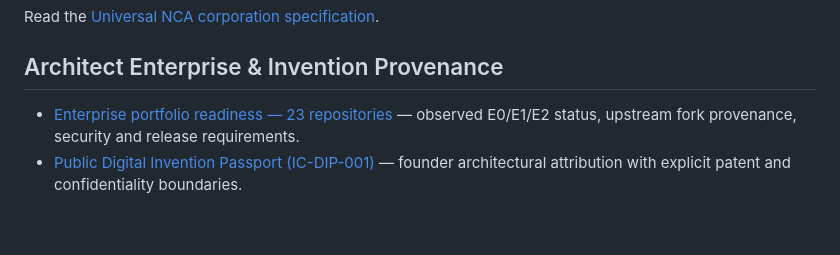
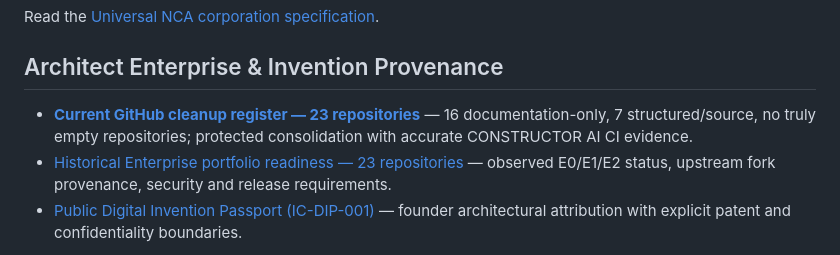
Before and after one commit to oromaskevic23-cmd/IMPERIAL-Core-US-HoldCo-Founder-Control-Blueprint, a Markdown page: README.md, the part around the change. Rendered like a GitHub page; blank space fills up the shorter version.

```diff
--- a/README.md
+++ b/README.md
@@ -18,7 +18,8 @@ Read the [Universal NCA corporation specification](docs/UNIVERSAL_NCA_CORPORATIO
 
 ## Architect Enterprise & Invention Provenance
 
-- [Enterprise portfolio readiness — 23 repositories](docs/ENTERPRISE_PORTFOLIO_AUDIT.md) — observed E0/E1/E2 status, upstream fork provenance, security and release requirements.
+- [**Current GitHub cleanup register — 23 repositories**](docs/GITHUB_CLEANUP_REGISTER_2026-10-24.md) — 16 documentation-only, 7 structured/source, no truly empty repositories; protected consolidation with accurate CONSTRUCTOR AI CI evidence.
+- [Historical Enterprise portfolio readiness — 23 repositories](docs/ENTERPRISE_PORTFOLIO_AUDIT.md) — observed E0/E1/E2 status, upstream fork provenance, security and release requirements.
 - [Public Digital Invention Passport (IC-DIP-001)](docs/PUBLIC_DIGITAL_INVENTION_NOTICE.md) — founder architectural attribution with explicit patent and confidentiality boundaries.
 
 **“Patent in code” is a technical evidence-record concept, not a filed or issued patent.** Keep patent-sensitive enabling documentation private before counsel review.
```
Also changed, not shown: docs/ENTERPRISE_PORTFOLIO_AUDIT.md (+4 -0 lines), docs/GITHUB_CLEANUP_REGISTER_2026-10-24.md (added, +70 -0 lines).
